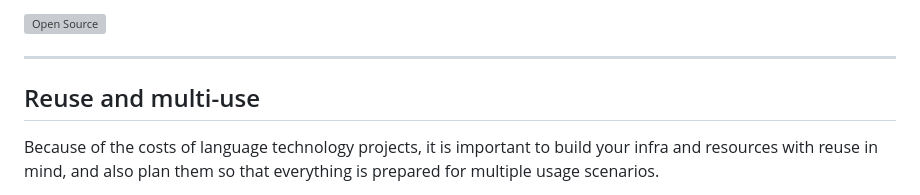
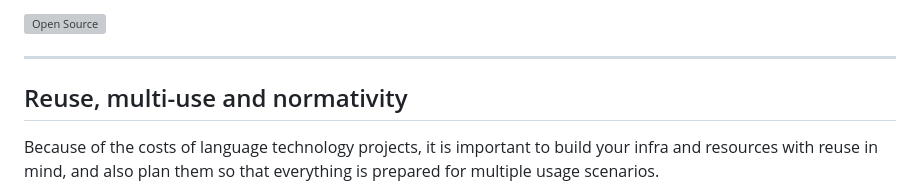
Before and after one commit to divvungiellatekno/course-HU-2023, a Markdown page: slides.md, the part around the change. Rendered like a GitHub page; grey boxes are pictures that could not be loaded.

Commit message:
Change reuse title

```diff
--- a/slides.md
+++ b/slides.md
@@ -262,7 +262,7 @@ The best solution is to ensure that everything is **open source**. All resources
 
 ---
 
-## Reuse and multi-use
+## Reuse, multi-use and normativity
 
 Because of the costs of language technology projects, it is important to build your infra and resources with reuse in mind, and also plan them so that everything is prepared for multiple usage scenarios.
 
```
